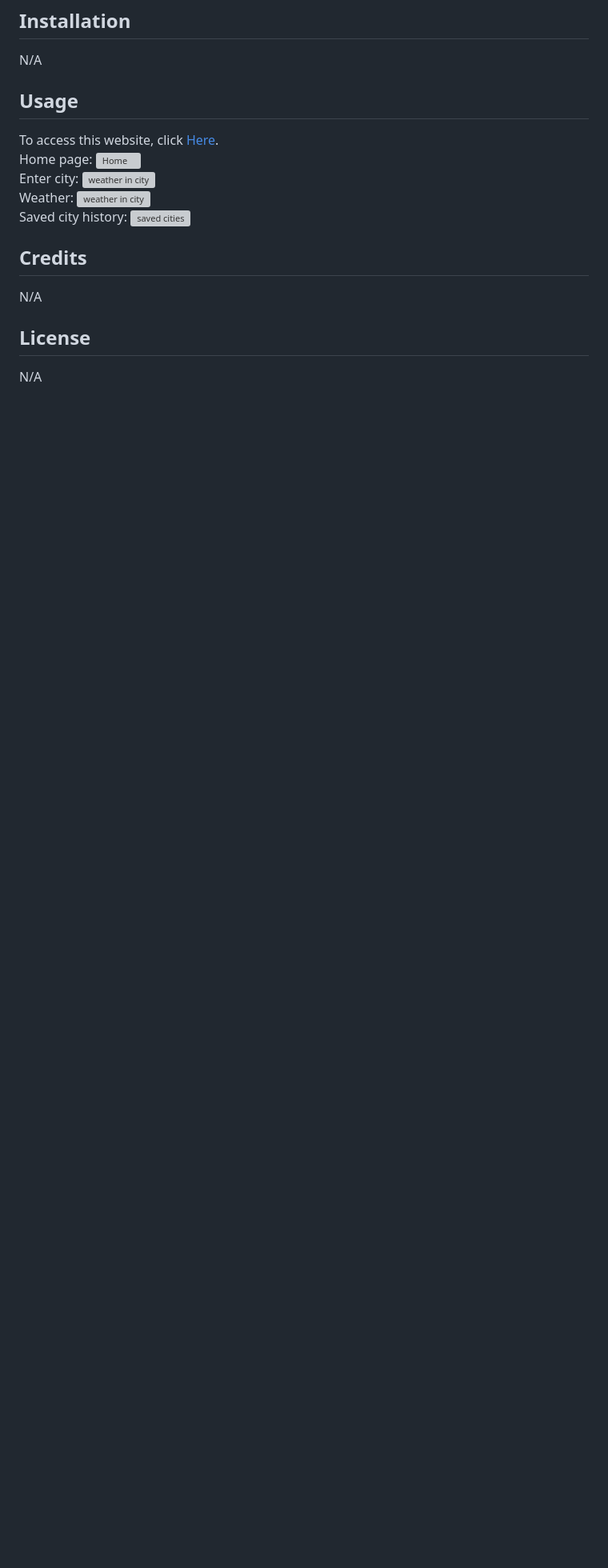
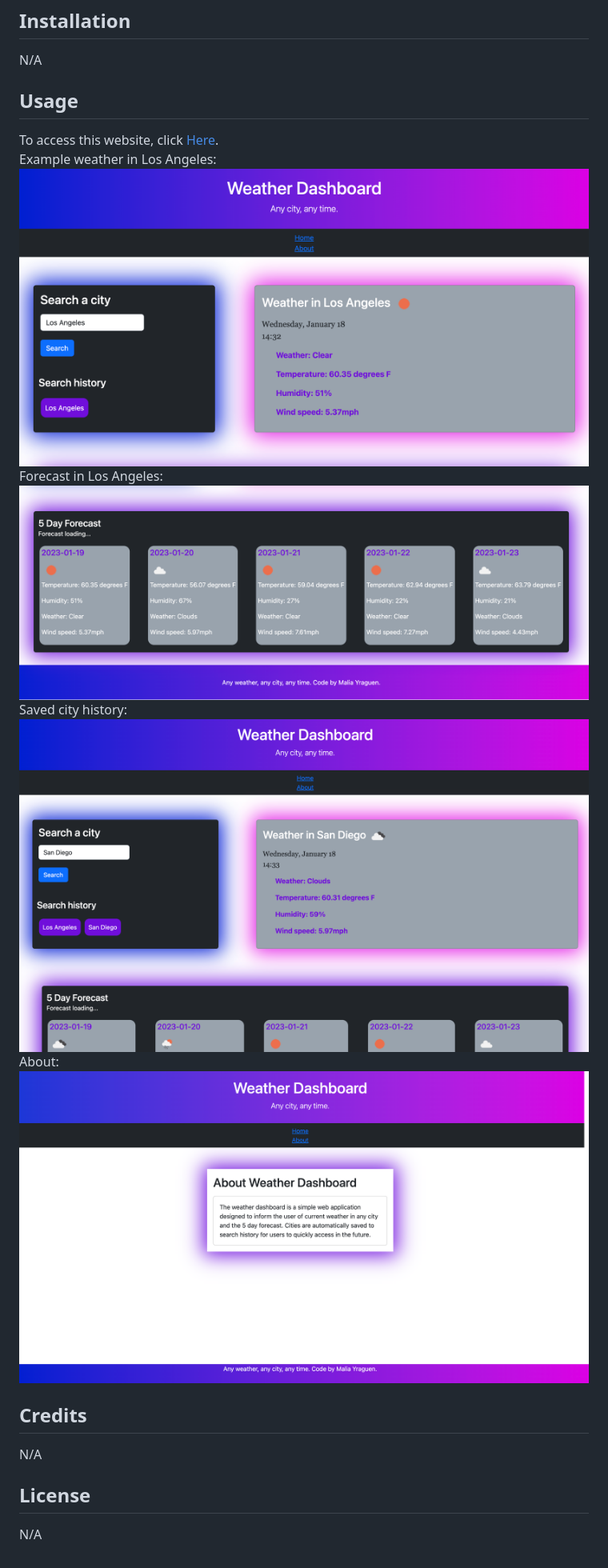
Before and after one commit to malxxy/weather-report, a Markdown page: README.md, the part around the change. Shown: that part at 80% size. Rendered like a GitHub page; pictures changed too: assets/img/about.png (added), assets/img/forecast.png (added), assets/img/weather-search-2.png (added); blank space fills up the shorter version; grey boxes are pictures that could not be loaded.

Commit message:
images to read me

```diff
--- a/README.md
+++ b/README.md
@@ -12,14 +12,13 @@ N/A
 
 To access this website, click [Here](insertlink).
 <br>
-Home page: ![Home](insertimage)
+Example weather in Los Angeles: ![home weather search](./assets/img/weather-search.png)
 <br>
-Enter city: ![weather in city](./assets/project-2.png)
+Forecast in Los Angeles: ![five day forecast los angeles](./assets/img/forecast.png)
 <br>
-Weather: ![weather in city](insertimage)
+Saved city history: ![saved cities](./assets/img/weather-search-2.png)
 <br>
-Saved city history: ![saved cities](insertimage)
-
+About: ![about page](./assets/img/about.png)
 ## Credits
 
 N/A
```
